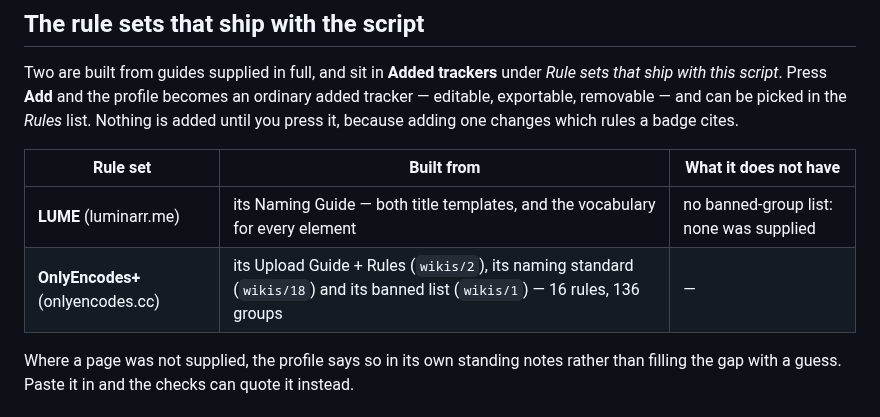
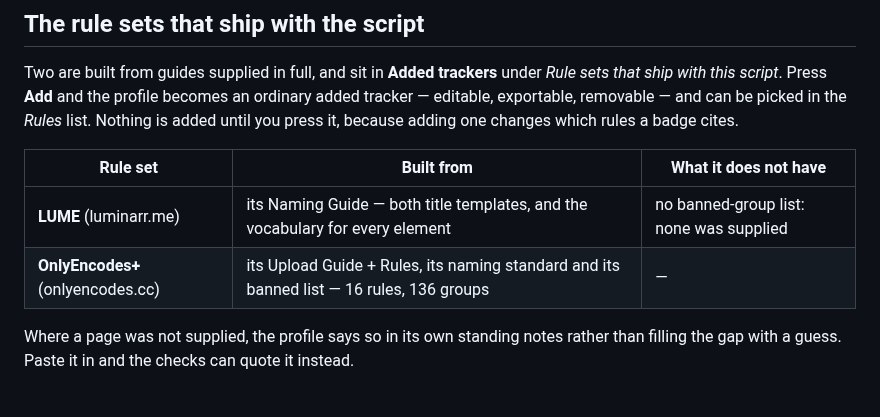
Before and after one commit to khamere/torrent_inspector, a Markdown page: TRACKER-RULES.md, the part around the change. Drawn GitHub-style.

```diff
--- a/TRACKER-RULES.md
+++ b/TRACKER-RULES.md
@@ -18,7 +18,7 @@ is added until you press it, because adding one changes which rules a badge cite
 | Rule set | Built from | What it does not have |
 | --- | --- | --- |
 | **LUME** (luminarr.me) | its Naming Guide — both title templates, and the vocabulary for every element | no banned-group list: none was supplied |
-| **OnlyEncodes+** (onlyencodes.cc) | its Upload Guide + Rules (`wikis/2`), its naming standard (`wikis/18`) and its banned list (`wikis/1`) — 16 rules, 136 groups | — |
+| **OnlyEncodes+** (onlyencodes.cc) | its Upload Guide + Rules, its naming standard and its banned list — 16 rules, 136 groups | — |
 
 Where a page was not supplied, the profile says so in its own standing notes rather than
 filling the gap with a guess. Paste it in and the checks can quote it instead.
```
